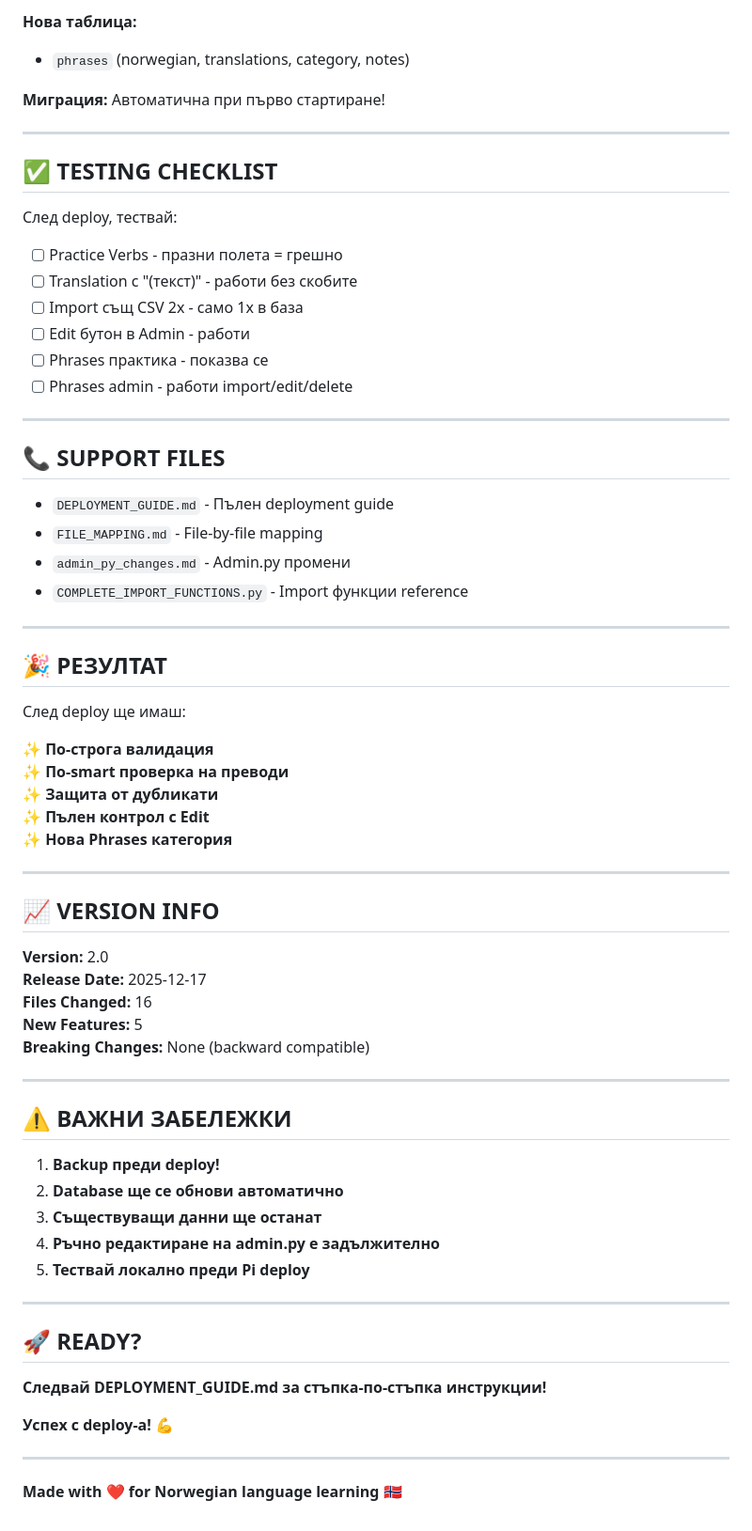
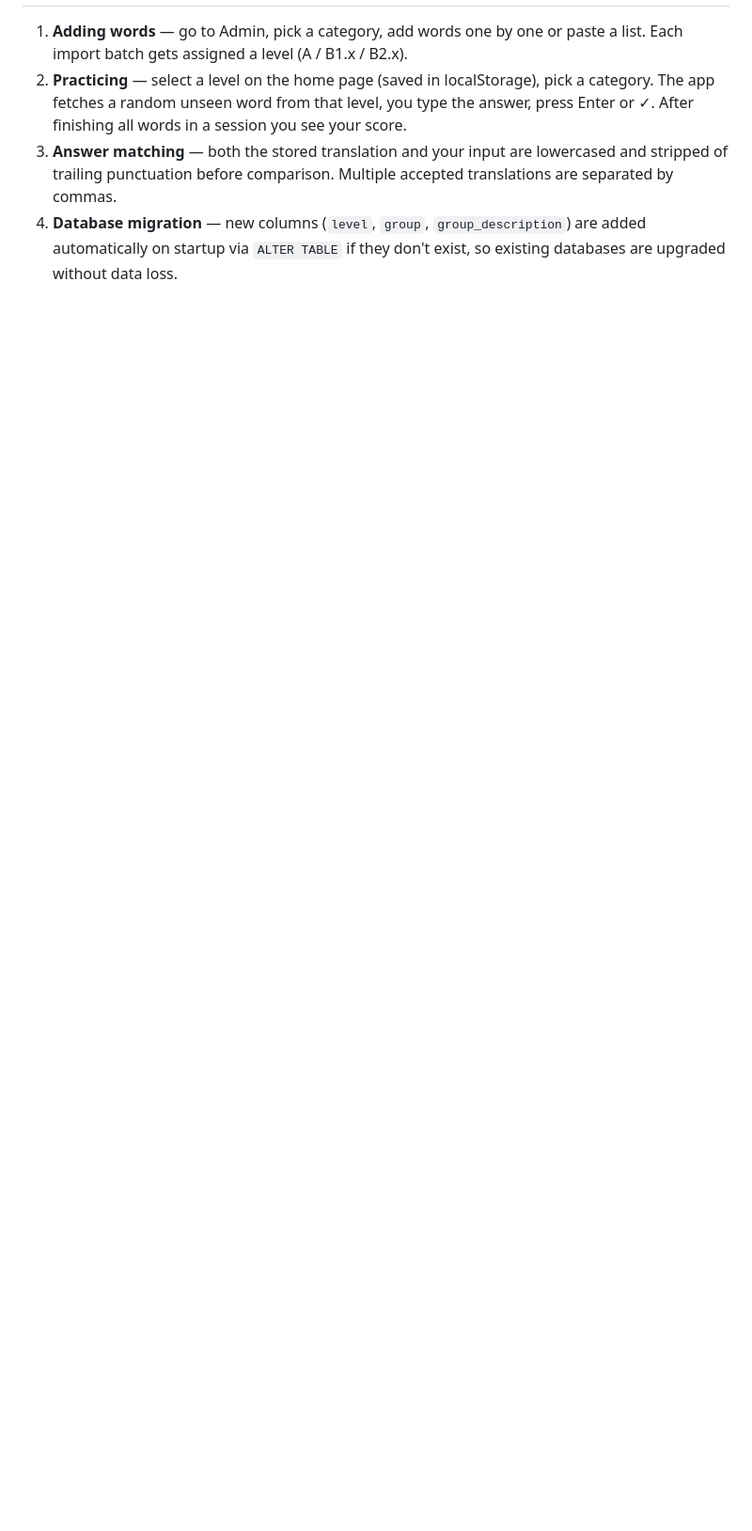
Before and after one commit to spoderinio/norsk-drill, a Markdown page: README.md, the part around one of its changes. Shown at 94% size. Rendered like a GitHub page; blank space fills up the shorter version.

Commit message:
docs: add README

```diff
--- a/README.md
+++ b/README.md
@@ -158,70 +60,4 @@ sudo systemctl stop norsk-drill && git pull && sudo systemctl start norsk-drill
-**Нова таблица:**
-- `phrases` (norwegian, translations, category, notes)
-
-**Миграция:** Автоматична при първо стартиране!
-
----
-
-## ✅ TESTING CHECKLIST
-
-След deploy, тествай:
-
-- [ ] Practice Verbs - празни полета = грешно
-- [ ] Translation с "(текст)" - работи без скобите
-- [ ] Import същ CSV 2x - само 1x в база
-- [ ] Edit бутон в Admin - работи
-- [ ] Phrases практика - показва се
-- [ ] Phrases admin - работи import/edit/delete
-
----
-
-## 📞 SUPPORT FILES
-
-- `DEPLOYMENT_GUIDE.md` - Пълен deployment guide
-- `FILE_MAPPING.md` - File-by-file mapping
-- `admin_py_changes.md` - Admin.py промени
-- `COMPLETE_IMPORT_FUNCTIONS.py` - Import функции reference
-
----
-
-## 🎉 РЕЗУЛТАТ
-
-След deploy ще имаш:
-
-✨ **По-строга валидация**
-✨ **По-smart проверка на преводи**
-✨ **Защита от дубликати**
-✨ **Пълен контрол с Edit**
-✨ **Нова Phrases категория**
-
----
-
-## 📈 VERSION INFO
-
-**Version:** 2.0
-**Release Date:** 2025-12-17
-**Files Changed:** 16
-**New Features:** 5
-**Breaking Changes:** None (backward compatible)
-
----
-
-## ⚠️ ВАЖНИ ЗАБЕЛЕЖКИ
-
-1. **Backup преди deploy!**
-2. **Database ще се обнови автоматично**
-3. **Съществуващи данни ще останат**
-4. **Ръчно редактиране на admin.py е задължително**
-5. **Тествай локално преди Pi deploy**
-
----
-
-## 🚀 READY?
-
-**Следвай DEPLOYMENT_GUIDE.md за стъпка-по-стъпка инструкции!**
-
-**Успех с deploy-а!** 💪
-
----
-
-**Made with ❤️ for Norwegian language learning** 🇳🇴
+1. **Adding words** — go to Admin, pick a category, add words one by one or paste a list. Each import batch gets assigned a level (A / B1.x / B2.x).
+2. **Practicing** — select a level on the home page (saved in localStorage), pick a category. The app fetches a random unseen word from that level, you type the answer, press Enter or ✓. After finishing all words in a session you see your score.
+3. **Answer matching** — both the stored translation and your input are lowercased and stripped of trailing punctuation before comparison. Multiple accepted translations are separated by commas.
+4. **Database migration** — new columns (`level`, `group`, `group_description`) are added automatically on startup via `ALTER TABLE` if they don't exist, so existing databases are upgraded without data loss.
```
Also changed, not shown: other parts of README.md (+45 -143 lines).
